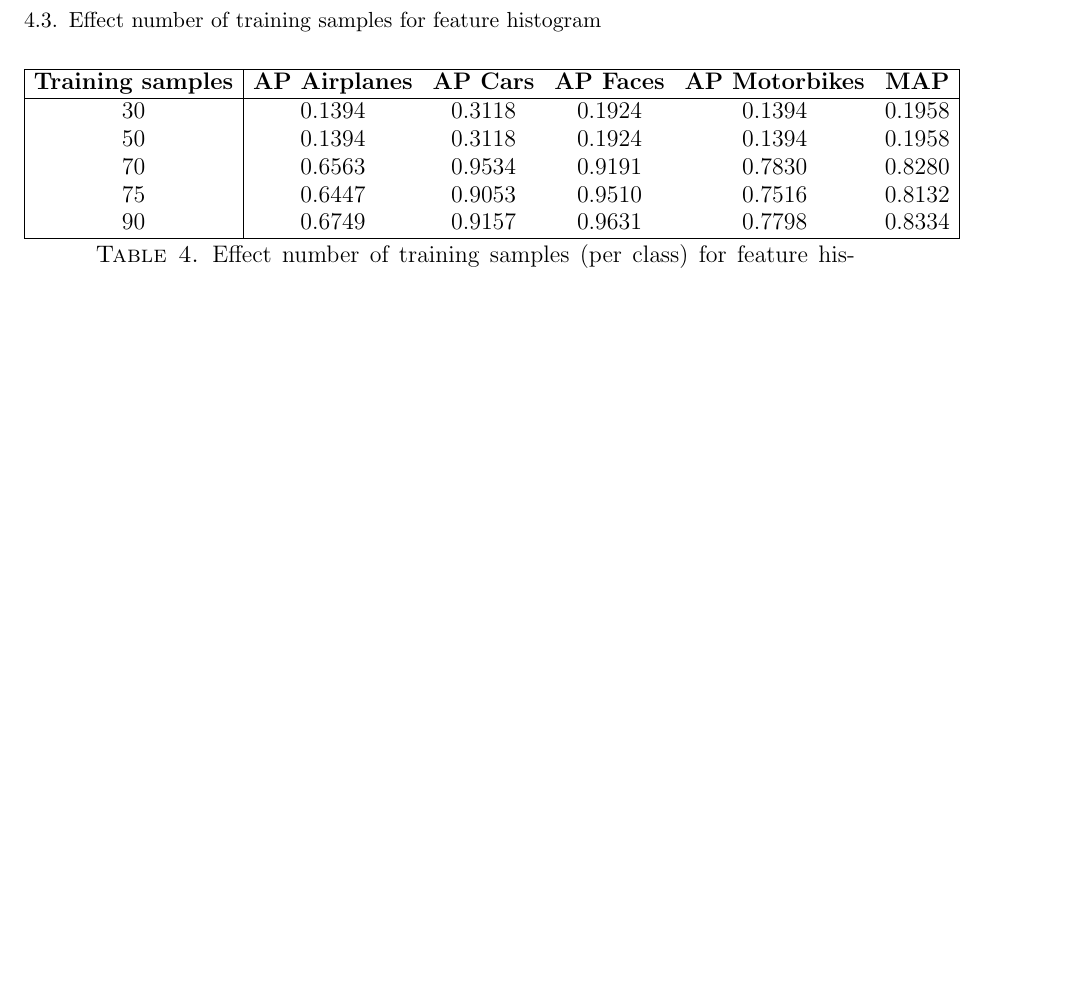
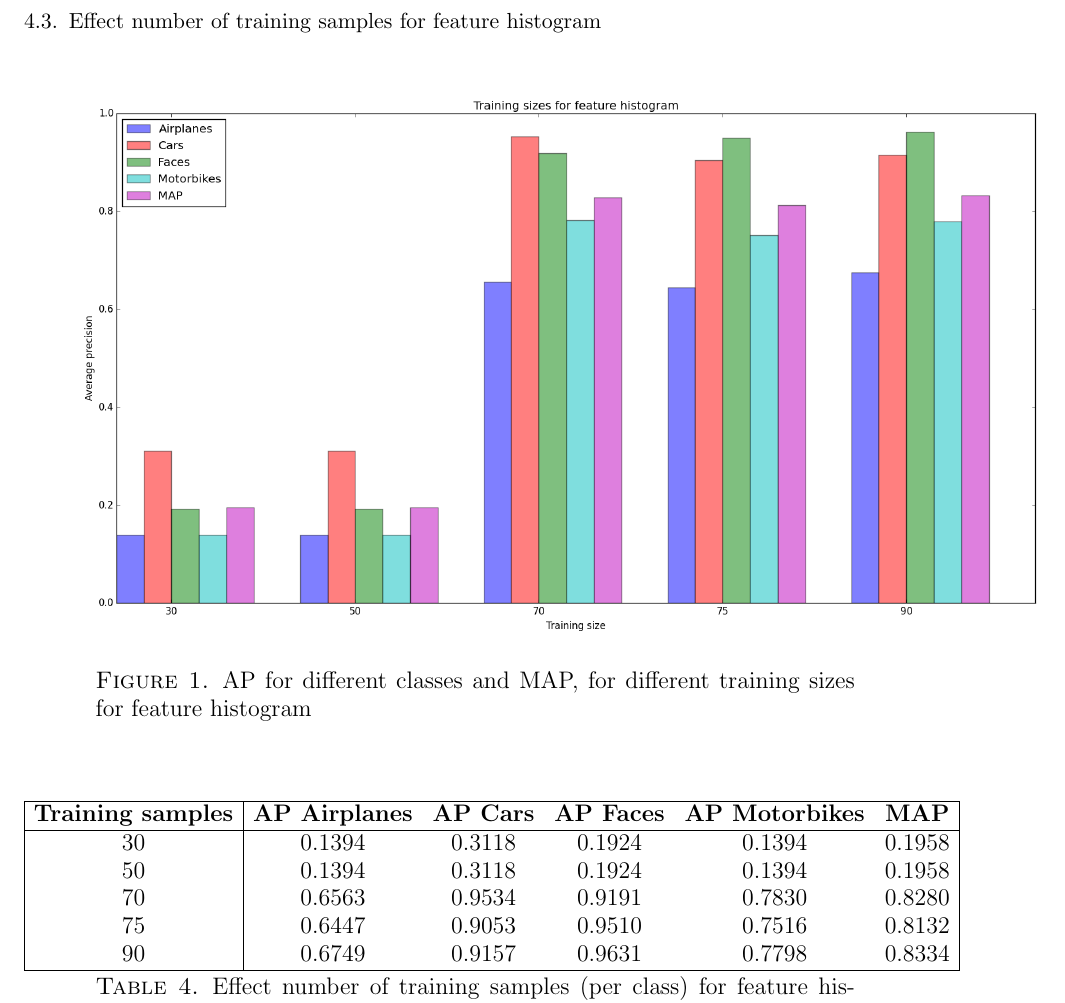
Before and after one commit to sagieske/CV1_project, a LaTeX paper (report.tex, which reads results.tex): part of page 4 of 6 before the commit and part of page 5 of 7 after it, cut so that both start at the same text, the shorter picture padded with empty space. Compiled offline with pdfLaTeX.

Commit message:
added plot to report

```diff
--- a/results.tex
+++ b/results.tex
@@ -54,6 +54,10 @@ opponent & 0.6447 & 0.9053 & 0.9510 & 0.7516 & 0.8132\\
 
 
 \subsection{Effect number of training samples for feature histogram}
+\begin{figure}[H]
+\includegraphics[scale=0.4]{plots/training_size_feature_histograms.png}
+\caption{AP for different classes and MAP, for different training sizes for feature histogram}
+\end{figure}
 
 \begin{table}[H]
 \begin{tabular}{|c|ccccc|}
```
